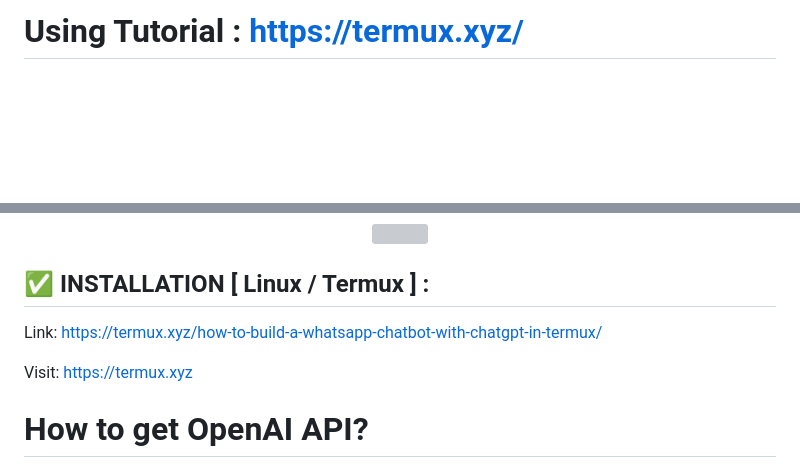
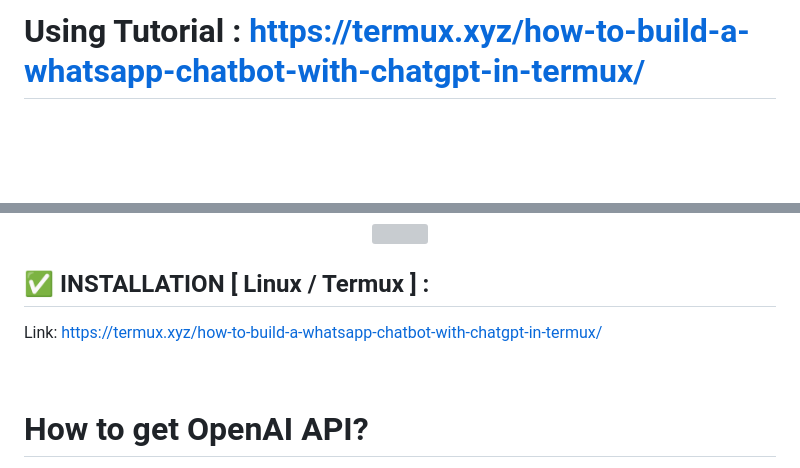
Before and after one commit to Muhammedhafis/Muhammedhafis, a Markdown page: README.md, 2 parts joined by grey strips. Drawn GitHub-style; blank space fills up the shorter version; grey boxes are pictures that could not be loaded.

```diff
--- a/README.md
+++ b/README.md
@@ -1,4 +1,4 @@
-# Using Tutorial : [https://termux.xyz/](https://termux.xyz/how-to-build-a-whatsapp-chatbot-with-chatgpt-in-termux/)
+# Using Tutorial : https://termux.xyz/how-to-build-a-whatsapp-chatbot-with-chatgpt-in-termux/
 
   <p>&nbsp;</p><p><br /></p><p><br /></p><p><br /></p>
   <p>&nbsp;</p><p><br /></p><p><br /></p>
@@ -80,10 +80,10 @@ This is a source code to build a WhatsApp bot using OpenAI bot and Node.js. The
 
 ## ✅ INSTALLATION [ Linux / Termux ] :
 
-  Link: https://termux.xyz/how-to-build-a-whatsapp-chatbot-with-chatgpt-in-termux/
+ Link: https://termux.xyz/how-to-build-a-whatsapp-chatbot-with-chatgpt-in-termux/
 
 
-Visit: https://termux.xyz <br>
+<br>
 
 # How to get OpenAI API?
 Visit: https://beta.openai.com/account/api-keys
```
